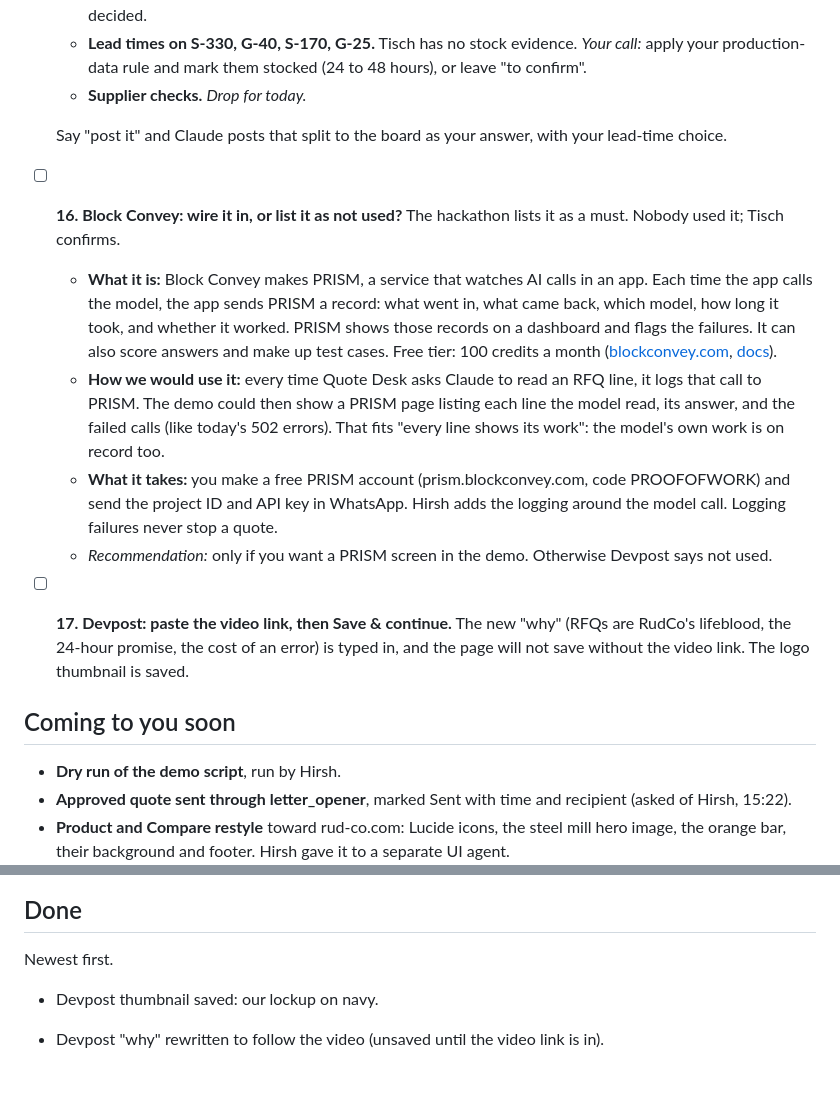
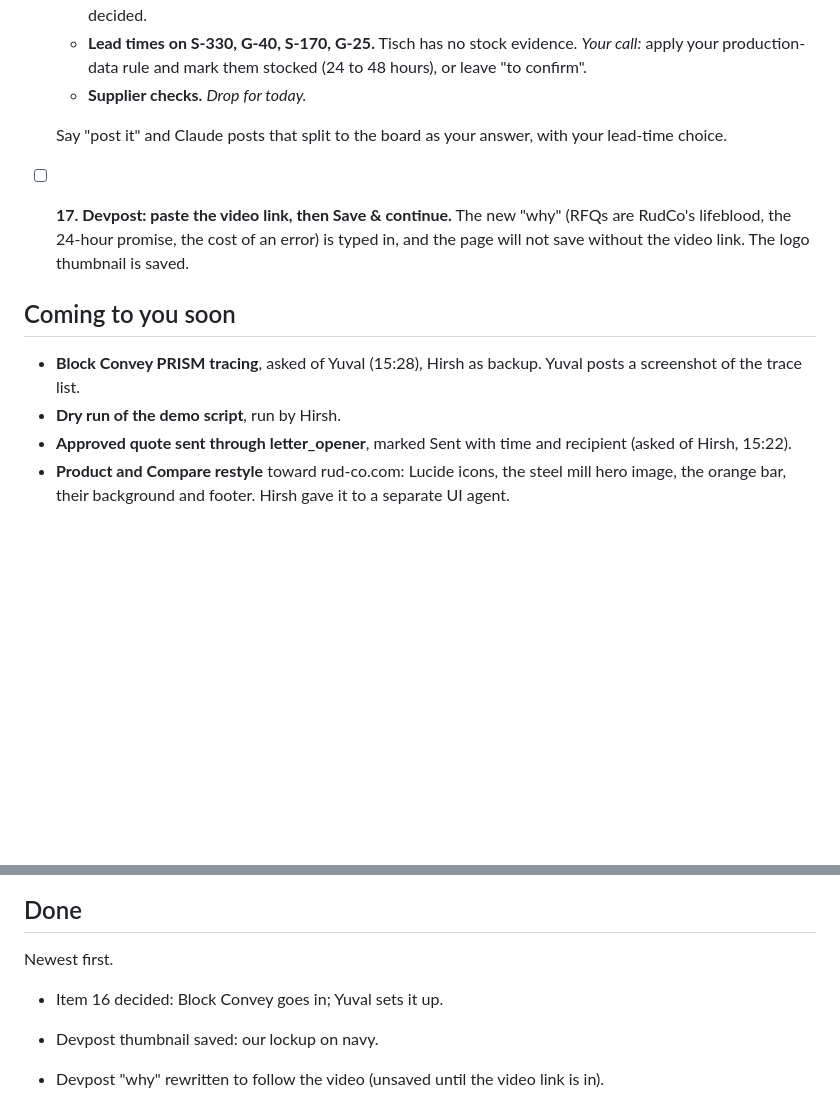
Before and after one commit to kenxle/columbia-startup-lab-get-hired-hack, a Markdown page: docs/product/KEN_DESK.md, 2 parts joined by grey strips. GitHub-like rendering; blank space fills up the shorter version.

Commit message:
Ken's Desk: Block Convey decided

```diff
--- a/docs/product/KEN_DESK.md
+++ b/docs/product/KEN_DESK.md
@@ -15,15 +15,11 @@ Each item says who is waiting and what Claude recommends.
   - **Supplier checks.** *Drop for today.*
 
   Say "post it" and Claude posts that split to the board as your answer, with your lead-time choice.
-- [ ] **16. Block Convey: wire it in, or list it as not used?** The hackathon lists it as a must. Nobody used it; Tisch confirms.
-  - **What it is:** Block Convey makes PRISM, a service that watches AI calls in an app. Each time the app calls the model, the app sends PRISM a record: what went in, what came back, which model, how long it took, and whether it worked. PRISM shows those records on a dashboard and flags the failures. It can also score answers and make up test cases. Free tier: 100 credits a month ([blockconvey.com](https://blockconvey.com), [docs](https://blockconvey.com/docs)).
-  - **How we would use it:** every time Quote Desk asks Claude to read an RFQ line, it logs that call to PRISM. The demo could then show a PRISM page listing each line the model read, its answer, and the failed calls (like today's 502 errors). That fits "every line shows its work": the model's own work is on record too.
-  - **What it takes:** you make a free PRISM account (prism.blockconvey.com, code PROOFOFWORK) and send the project ID and API key in WhatsApp. Hirsh adds the logging around the model call. Logging failures never stop a quote.
-  - *Recommendation:* only if you want a PRISM screen in the demo. Otherwise Devpost says not used.
 - [ ] **17. Devpost: paste the video link, then Save & continue.** The new "why" (RFQs are RudCo's lifeblood, the 24-hour promise, the cost of an error) is typed in, and the page will not save without the video link. The logo thumbnail is saved.
 
 ## Coming to you soon
 
+- **Block Convey PRISM tracing**, asked of Yuval (15:28), Hirsh as backup. Yuval posts a screenshot of the trace list.
 - **Dry run of the demo script**, run by Hirsh.
 - **Approved quote sent through letter_opener**, marked Sent with time and recipient (asked of Hirsh, 15:22).
 - **Product and Compare restyle** toward rud-co.com: Lucide icons, the steel mill hero image, the orange bar, their background and footer. Hirsh gave it to a separate UI agent.
@@ -124,6 +120,8 @@ Leave a comment anywhere on this page, or add a line here. Claude reads every co
 
 Newest first.
 
+- Item 16 decided: Block Convey goes in; Yuval sets it up.
+
 - Devpost thumbnail saved: our lockup on navy.
 - Devpost "why" rewritten to follow the video (unsaved until the video link is in).
 - Hirsh asked to send approved quotes through letter_opener.
```
